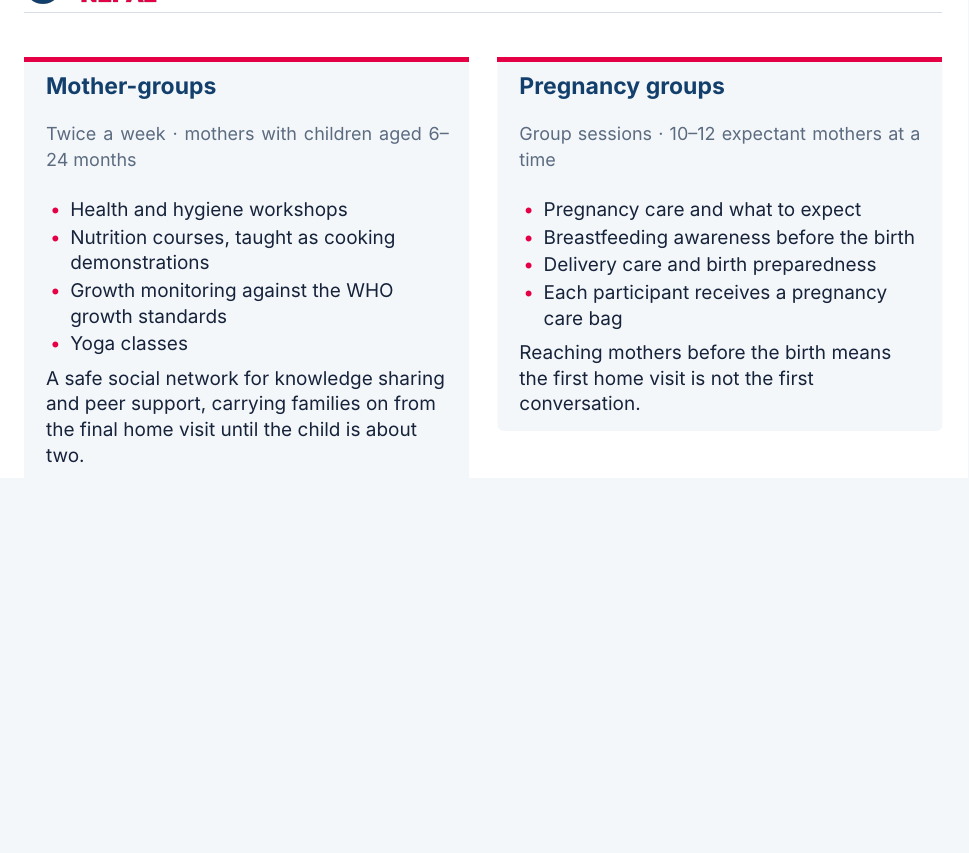
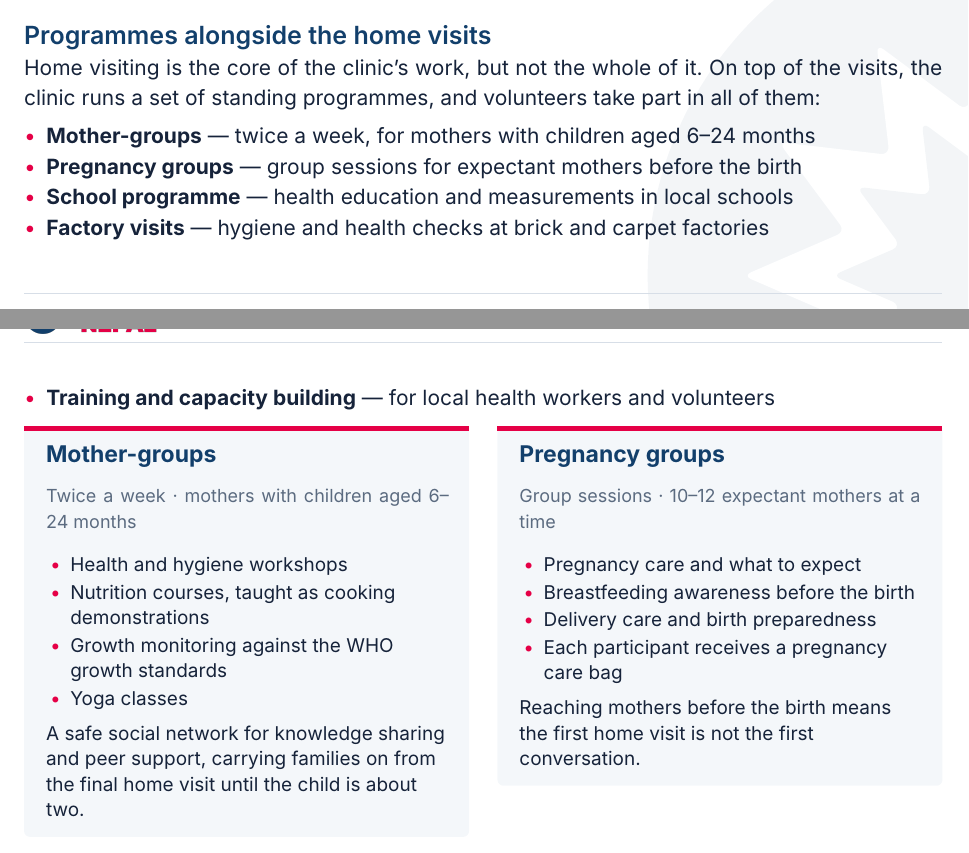
Before and after one commit to parzival3/badge-maker, a Typst document (documents/volunteering-at-chimalaya-nepal.typ): part of page 5 of 6 before the commit and two parts of pages 4 and 5 of 6 after it, the two joined at a grey line, cut at the place of the change, the shorter picture padded with empty space. Compiled offline with Typst 0.15.

Commit message:
Introduce the programmes that run alongside the home visits
The cards appeared with no lead-in, so a reader met four panels without
being told what they were or how they relate to the visits. A short section
now says the clinic runs standing programmes on top of the visits, names all
five in a list, and states that volunteers take part in them.

Co-Authored-By: Claude Opus 5 (1M context) <noreply@anthropic.com>

```diff
--- a/documents/volunteering-at-chimalaya-nepal.typ
+++ b/documents/volunteering-at-chimalaya-nepal.typ
@@ -231,6 +231,18 @@ families and the area.
   )
 ]
 
+== Programmes alongside the home visits
+
+Home visiting is the core of the clinic's work, but not the whole of it. On
+top of the visits, the clinic runs a set of standing programmes, and
+volunteers take part in all of them:
+
+- *Mother-groups* — twice a week, for mothers with children aged 6–24 months
+- *Pregnancy groups* — group sessions for expectant mothers before the birth
+- *School programme* — health education and measurements in local schools
+- *Factory visits* — hygiene and health checks at brick and carpet factories
+- *Training and capacity building* — for local health workers and volunteers
+
 #card-grid(
   card(
     title: "Mother-groups",
```
Also changed, not shown: templates/typst/chimalaya.typ (+2 -2 lines).
